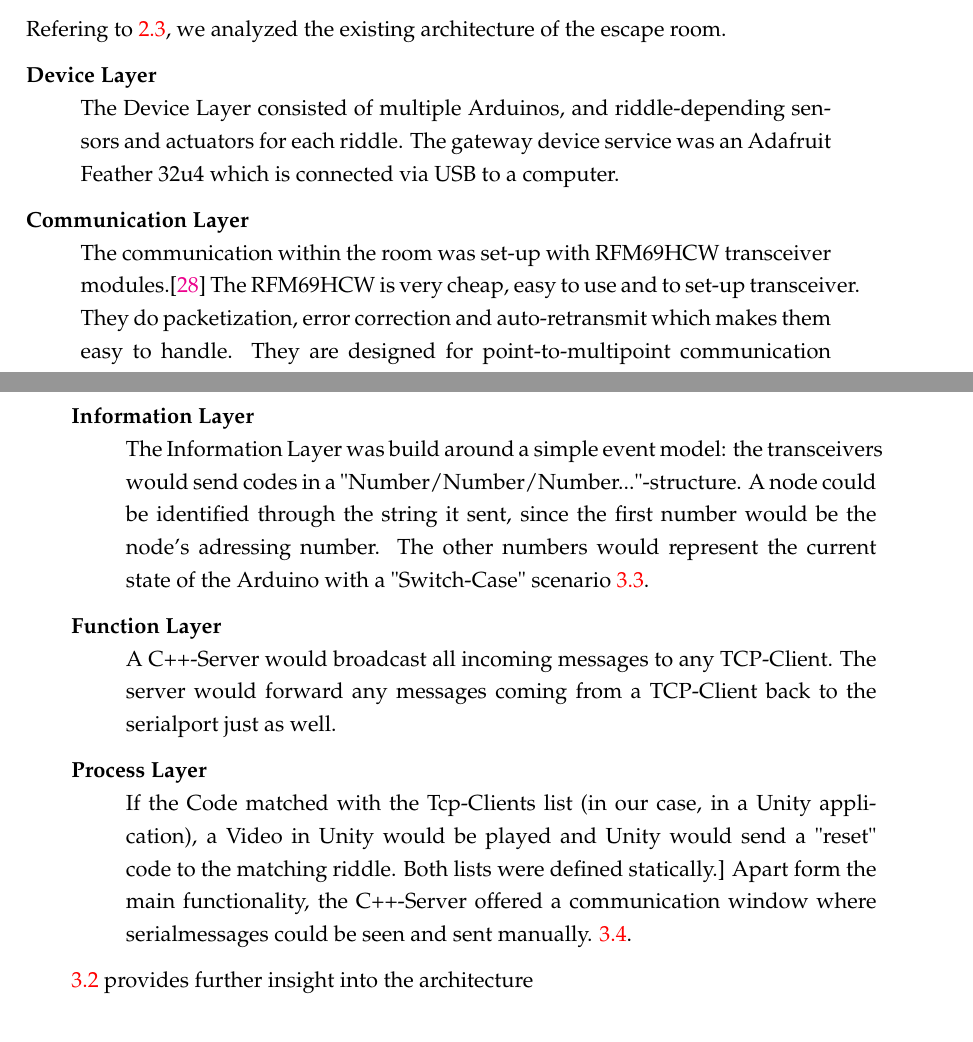
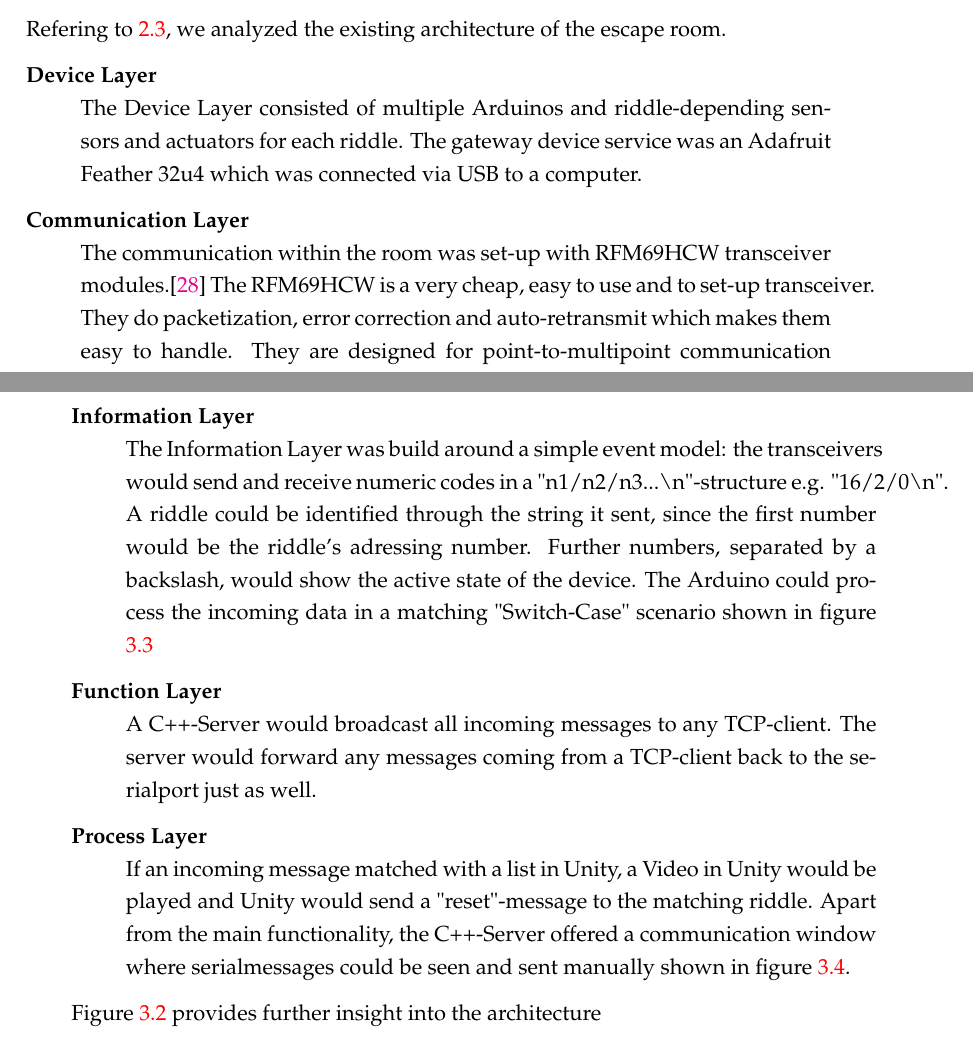
Before and after one commit to reflaxo/BachelorThesisCW, a LaTeX thesis (main.tex, which reads Chapters/Chapter3.tex): two parts of pages 27 and 28 of 53, joined at a grey line, cut so that both start at the same text. Compiled offline with pdfLaTeX.

Commit message:
lbrary fehler raus

```diff
--- a/Chapters/Chapter3.tex
+++ b/Chapters/Chapter3.tex
@@ -12,9 +12,9 @@ Refering to \ref{fig:gartnerIoT}, we analyzed the existing architecture of the e
 
 \begin{description}
 	\item[Device Layer]\hfill \\
-	      The Device Layer consisted of multiple Arduinos, and riddle-depending sensors and actuators for each riddle.
-	      The gateway device service was an Adafruit Feather 32u4 which is connected via USB to a computer.
+	      The Device Layer consisted of multiple Arduinos and riddle-depending sensors and actuators for each riddle.
+	      The gateway device service was an Adafruit Feather 32u4 which was connected via USB to a computer.
 	\item[Communication Layer]\hfill \\
 	      The communication within the room was set-up with RFM69HCW transceiver modules.\parencite{radiorange}
-          The RFM69HCW is very cheap, easy to use and to set-up transceiver. They do packetization, error correction and auto-retransmit which makes them easy to handle.
+          The RFM69HCW is a very cheap, easy to use and to set-up transceiver. They do packetization, error correction and auto-retransmit which makes them easy to handle.
 	      They are designed for point-to-multipoint communication with one transceiver set as a gateway node which sends data to the other transceivers in the room.
@@ -52,17 +52,20 @@ Refering to \ref{fig:gartnerIoT}, we analyzed the existing architecture of the e
           \end{figure*}
 
 	\item[Information Layer]\hfill \\
-        The Information Layer was build around a simple event model: the transceivers would send codes in a "Number/Number/Number..."-structure.
-        A node could be identified through the string it sent, since the first number would be the node's adressing number.
-        The other numbers would represent the current state of the Arduino with a "Switch-Case" scenario \ref{fig:switchCase}.
+        The Information Layer was build around a simple event model: the transceivers would send and receive numeric codes in a "n1/n2/n3...\textbackslash n"-structure e.g. "16/2/0\textbackslash n".
+        A riddle could be identified through the string it sent, since the first number would be the riddle's adressing number.
+        Further numbers, separated by a backslash, would show the active state of the device.
+        %% Immer wenn mit dem rätsel interagiert wird und sich der status ändert schickt das  rätsel  schickt einen string
+        % Mit einem anderen befehl kann man die akion auslösen wenn modus aktiv ist können wir den befehl schicken
+        The Arduino could process the incoming data in a matching "Switch-Case" scenario shown in figure \ref{fig:switchCase}
+
 	\item[Function Layer]\hfill \\
-        A C++-Server would broadcast all incoming messages to any TCP-Client.
-        The server would forward any messages coming from a TCP-Client back to the serialport just as well.
+        A C++-Server would broadcast all incoming messages to any TCP-client.
+        The server would forward any messages coming from a TCP-client back to the serialport just as well.
 	\item[Process Layer]\hfill \\
-	If the Code matched with the Tcp-Clients list (in our case, in a Unity application), a Video in Unity would be played and Unity would send a "reset" code to the matching riddle.
-    Both lists were defined statically.]
-	Apart form the main functionality, the C++-Server offered a communication window where serialmessages
-    could be seen and sent manually. \ref{fig:c++window}.
+	If an incoming message matched with a list in Unity, a Video in Unity would be played and Unity would send a "reset"-message to the matching riddle.
+	Apart from the main functionality, the C++-Server offered a communication window where serialmessages
+    could be seen and sent manually shown in figure \ref{fig:c++window}.
 
 \end{description}
 
@@ -73,7 +76,7 @@ Refering to \ref{fig:gartnerIoT}, we analyzed the existing architecture of the e
         \label{fig:oldEscapeUml}
     \end{sidewaysfigure}
 
-\ref{fig:oldEscapeUml} provides further insight into the architecture
+Figure \ref{fig:oldEscapeUml} provides further insight into the architecture
 
 \begin{figure}[th]
     \centering
```
Also changed, not shown: Chapters/Chapter2.tex (+0 -7 lines), main.pdf, Chapters/Chapter3.tex (12 more changed lines), 11 other files.
